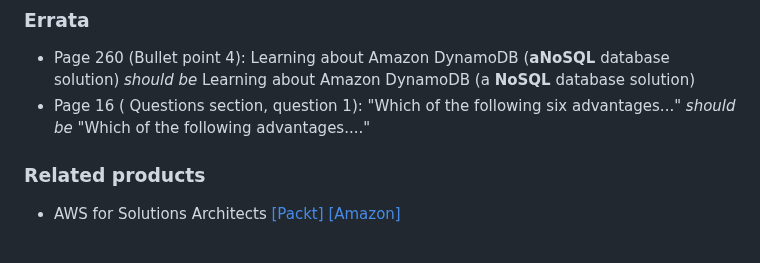
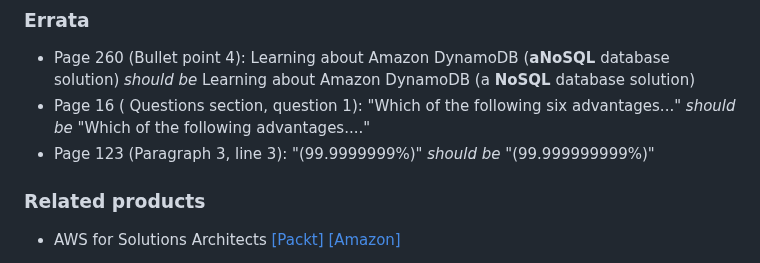
Before and after one commit to PacktPublishing/AWS-Certified-Cloud-Practitioner-Exam-Guide, a Markdown page: README.md, the part around the change. GitHub-like rendering.

```diff
--- a/README.md
+++ b/README.md
@@ -52,6 +52,7 @@ We also provide a PDF file that has color images of the screenshots/diagrams use
 ### Errata
 * Page 260 (Bullet point 4): Learning about Amazon DynamoDB (**aNoSQL** database solution) _should be_ Learning about Amazon DynamoDB (a **NoSQL** database solution)
 * Page 16 ( Questions section, question 1): "Which of the following six advantages..." _should be_ "Which of the following advantages...."
+* Page 123 (Paragraph 3, line 3): "(99.9999999%)" _should be_ "(99.999999999%)"
 
 ### Related products
 * AWS for Solutions Architects  [[Packt]](https://www.packtpub.com/product/aws-for-solutions-architects/9781789539233?utm_source=github&utm_medium=repository&utm_campaign=9781789539233) [[Amazon]](https://www.amazon.com/dp/1789539234)
```
